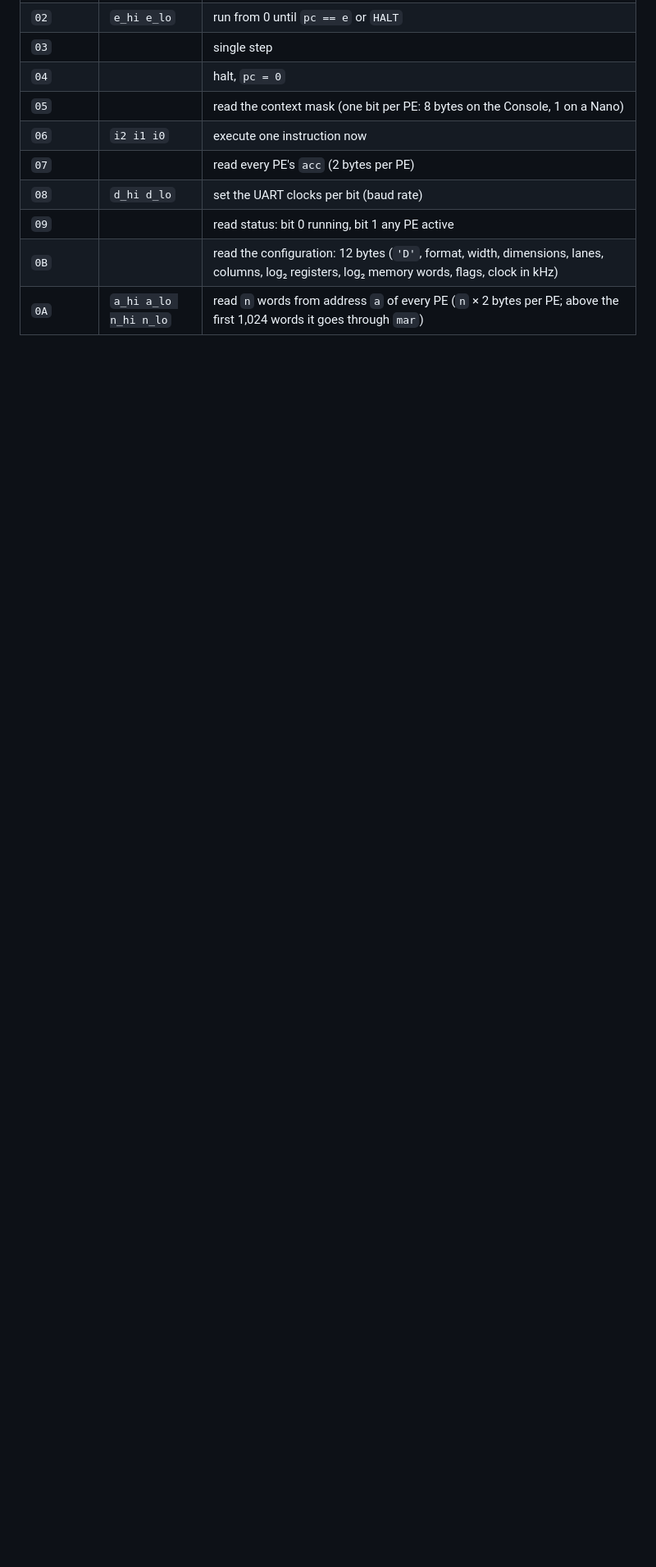
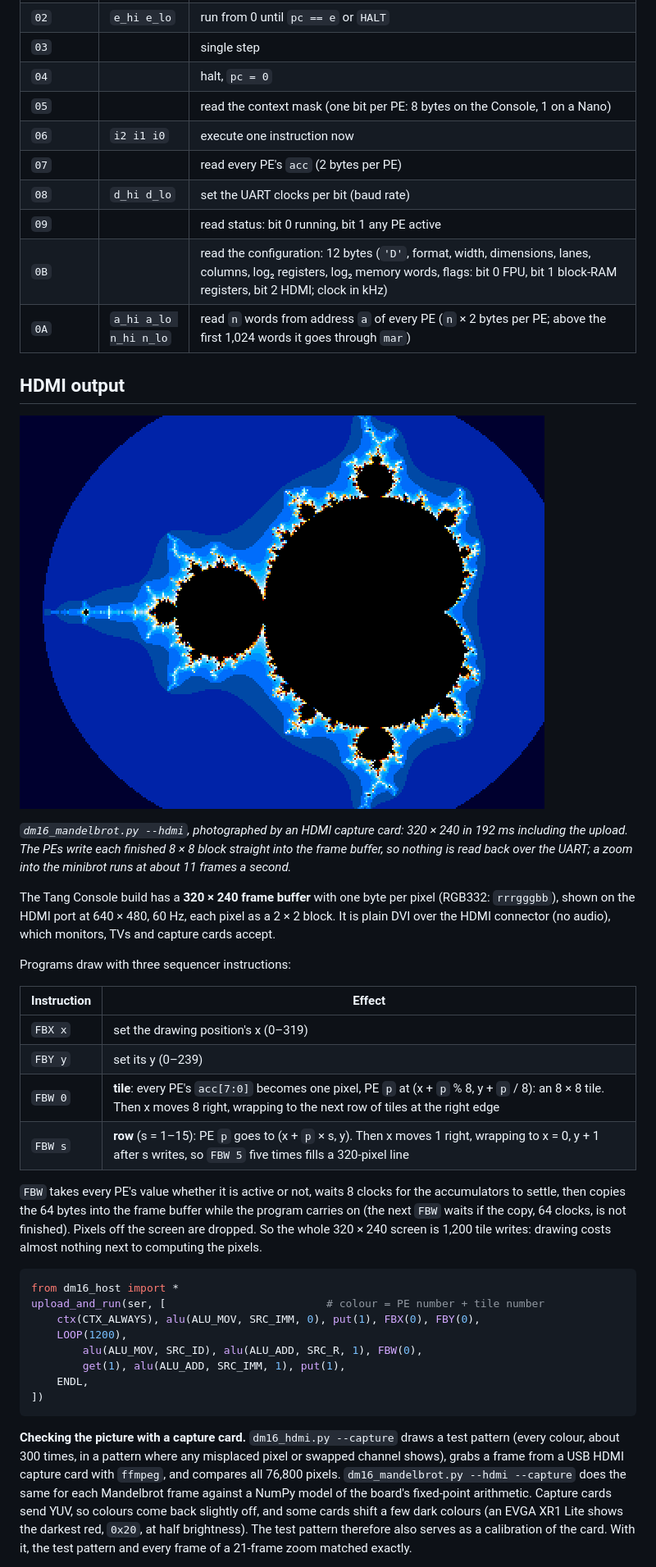
Before and after one commit to ellisgl/DM16, a Markdown page: README.md, the part around one of its changes. Shown at 82% size. GitHub-like rendering; pictures changed too: docs/hdmi_mandelbrot.png (added); blank space fills up the shorter version.

````diff
--- a/README.md
+++ b/README.md
@@ -419,5 +421,58 @@ The host library hides this, but the UART commands are:
 | `07` | | read every PE's `acc` (2 bytes per PE) |
 | `08` | `d_hi d_lo` | set the UART clocks per bit (baud rate) |
 | `09` | | read status: bit 0 running, bit 1 any PE active |
-| `0B` | | read the configuration: 12 bytes (`'D'`, format, width, dimensions, lanes, columns, log₂ registers, log₂ memory words, flags, clock in kHz) |
+| `0B` | | read the configuration: 12 bytes (`'D'`, format, width, dimensions, lanes, columns, log₂ registers, log₂ memory words, flags: bit 0 FPU, bit 1 block-RAM registers, bit 2 HDMI; clock in kHz) |
 | `0A` | `a_hi a_lo n_hi n_lo` | read `n` words from address `a` of every PE (`n` × 2 bytes per PE; above the first 1,024 words it goes through `mar`) |
+
+## HDMI output
+
+![The Mandelbrot set on DM16's HDMI output, as an HDMI capture card saw it](docs/hdmi_mandelbrot.png)
+
+*`dm16_mandelbrot.py --hdmi`, photographed by an HDMI capture card: 320 × 240
+in 192 ms including the upload. The PEs write each finished 8 × 8 block
+straight into the frame buffer, so nothing is read back over the UART; a zoom
+into the minibrot runs at about 11 frames a second.*
+
+The Tang Console build has a **320 × 240 frame buffer** with one byte per
+pixel (RGB332: `rrrgggbb`), shown on the HDMI port at 640 × 480, 60 Hz, each
+pixel as a 2 × 2 block. It is plain DVI over the HDMI connector (no audio),
+which monitors, TVs and capture cards accept.
+
+Programs draw with three sequencer instructions:
+
+| Instruction | Effect |
+|---|---|
+| `FBX x` | set the drawing position's x (0–319) |
+| `FBY y` | set its y (0–239) |
+| `FBW 0` | **tile**: every PE's `acc[7:0]` becomes one pixel, PE `p` at (x + `p` % 8, y + `p` / 8): an 8 × 8 tile. Then x moves 8 right, wrapping to the next row of tiles at the right edge |
+| `FBW s` | **row** (s = 1–15): PE `p` goes to (x + `p` × s, y). Then x moves 1 right, wrapping to x = 0, y + 1 after s writes, so `FBW 5` five times fills a 320-pixel line |
+
+`FBW` takes every PE's value whether it is active or not, waits 8 clocks for
+the accumulators to settle, then copies the 64 bytes into the frame buffer
+while the program carries on (the next `FBW` waits if the copy, 64 clocks, is
+not finished). Pixels off the screen are dropped. So the whole 320 × 240
+screen is 1,200 tile writes: drawing costs almost nothing next to computing
+the pixels.
+
+```python
+from dm16_host import *
+upload_and_run(ser, [                         # colour = PE number + tile number
+    ctx(CTX_ALWAYS), alu(ALU_MOV, SRC_IMM, 0), put(1), FBX(0), FBY(0),
+    LOOP(1200),
+        alu(ALU_MOV, SRC_ID), alu(ALU_ADD, SRC_R, 1), FBW(0),
+        get(1), alu(ALU_ADD, SRC_IMM, 1), put(1),
+    ENDL,
+])
+```
+
+**Checking the picture with a capture card.** `dm16_hdmi.py --capture` draws
+a test pattern (every colour, about 300 times, in a pattern where any
+misplaced pixel or swapped channel shows), grabs a frame from a USB HDMI
+capture card with `ffmpeg`, and compares all 76,800 pixels.
+`dm16_mandelbrot.py --hdmi --capture` does the same for each Mandelbrot frame
+against a NumPy model of the board's fixed-point arithmetic. Capture cards
+send YUV, so colours come back slightly off, and some cards shift a few dark
+colours (an EVGA XR1 Lite shows the darkest red, `0x20`, at half brightness).
+The test pattern therefore also serves as a calibration of the card. With it,
+the test pattern and every frame of a 21-frame zoom matched exactly.
+
````
Also changed, not shown: other parts of README.md (+39 -16 lines), docs/SCALING.md (+2 -0 lines), 14 other files.
